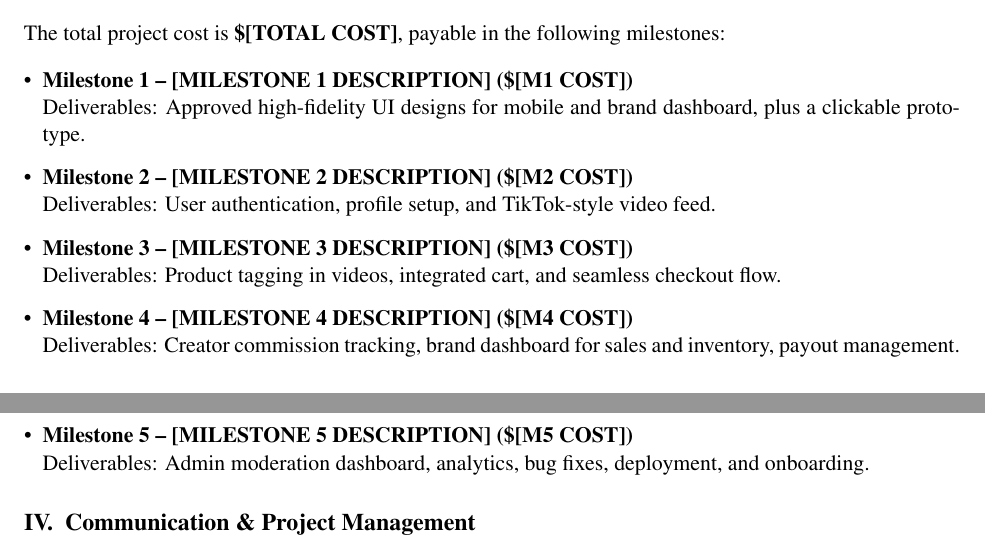
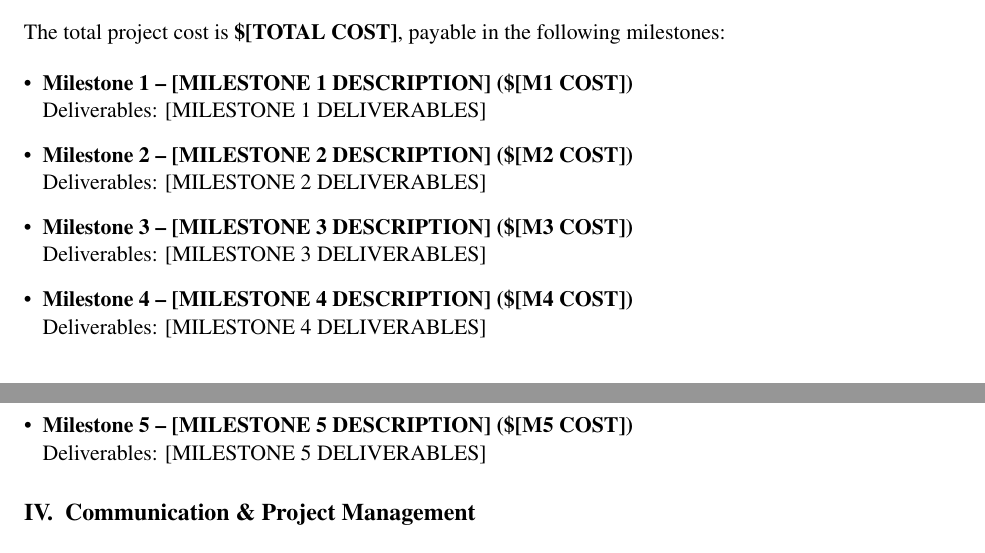
Before and after one commit to zeeshanayub/letax_files, a LaTeX document (new2.tex): two parts of pages 1 and 2 of 3, joined at a grey line, cut so that both start at the same text. Compiled offline with pdfLaTeX.

Commit message:
Define milestone deliverables in new2.tex
Added milestone deliverables variables to the document.

```diff
--- a/new2.tex
+++ b/new2.tex
@@ -71,19 +82,19 @@ The total project cost is \textbf{\$\TotalCost{}}, payable in the following mile
 
 \begin{itemize}[leftmargin=*]
 \item \textbf{Milestone 1 -- \MilestoneOne{} (\$\MOneCost{})}\\
-Deliverables: Approved high-fidelity UI designs for mobile and brand dashboard, plus a clickable prototype.
+Deliverables: \MOneDeliverables{}
 
 \item \textbf{Milestone 2 -- \MilestoneTwo{} (\$\MTwoCost{})}\\
-Deliverables: User authentication, profile setup, and TikTok-style video feed.
+Deliverables: \MTwoDeliverables{}
 
 \item \textbf{Milestone 3 -- \MilestoneThree{} (\$\MThreeCost{})}\\
-Deliverables: Product tagging in videos, integrated cart, and seamless checkout flow.
+Deliverables: \MThreeDeliverables{}
 
 \item \textbf{Milestone 4 -- \MilestoneFour{} (\$\MFourCost{})}\\
-Deliverables: Creator commission tracking, brand dashboard for sales and inventory, payout management.
+Deliverables: \MFourDeliverables{}
 
 \item \textbf{Milestone 5 -- \MilestoneFive{} (\$\MFiveCost{})}\\
-Deliverables: Admin moderation dashboard, analytics, bug fixes, deployment, and onboarding.
+Deliverables: \MFiveDeliverables{}
 \end{itemize}
 
 \section{Communication \& Project Management}
```
Also changed, not shown: new2.tex (11 more changed lines).
